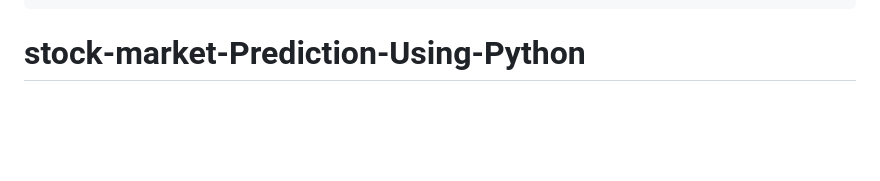
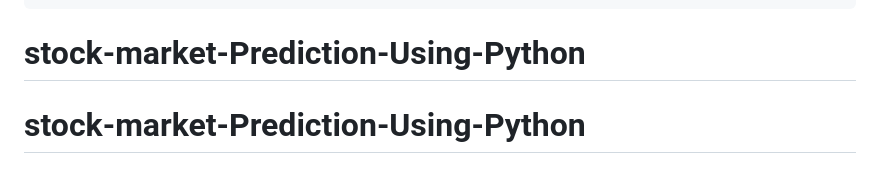
Before and after one commit to shubhamachary56821/Stock-Market-Analysis-and-Prediction-using-Python, a Markdown page: README.md, the part around the change. Rendered like a GitHub page; blank space fills up the shorter version.

````diff
--- a/README.md
+++ b/README.md
@@ -269,3 +269,4 @@ Would you like me to also add a short **"How it works" section** (explaining dat
 That helps when you submit to professors or for report-writing.
 ```
 # stock-market-Prediction-Using-Python
+# stock-market-Prediction-Using-Python
````
